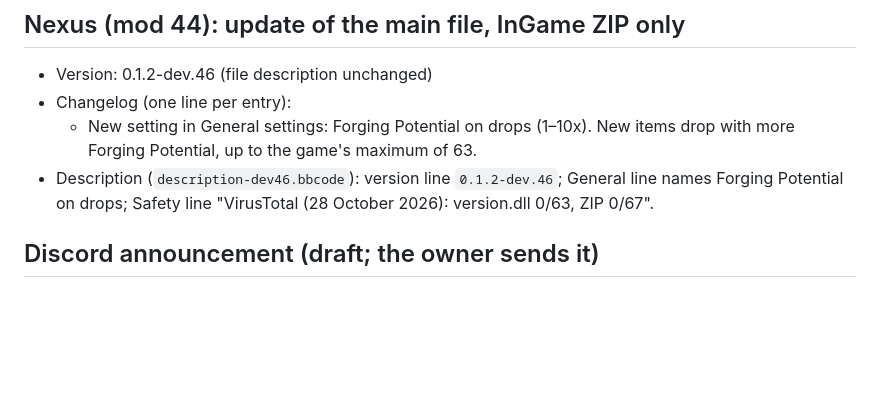
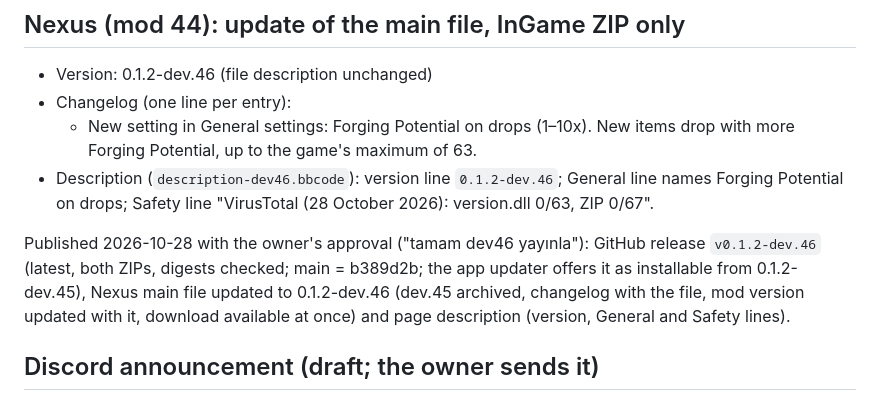
Before and after one commit to falorfrozen-cmd/EpochPact, a Markdown page: docs/nexus/dev46-release.md, the part around the change. Drawn GitHub-style; blank space fills up the shorter version.

Commit message:
Nexus and GitHub: 0.1.2-dev.46 published
Co-Authored-By: Claude Opus 5.5 <noreply@anthropic.com>

```diff
--- a/docs/nexus/dev46-release.md
+++ b/docs/nexus/dev46-release.md
@@ -45,6 +45,11 @@ Questions and reports: [Discord](https://discord.gg/q6aexZZSAf).
 - Description (`description-dev46.bbcode`): version line `0.1.2-dev.46`; General line names Forging Potential on
   drops; Safety line "VirusTotal (28 October 2026): version.dll 0/63, ZIP 0/67".
 
+Published 2026-10-28 with the owner's approval ("tamam dev46 yayınla"): GitHub release `v0.1.2-dev.46`
+(latest, both ZIPs, digests checked; main = b389d2b; the app updater offers it as installable from 0.1.2-dev.45),
+Nexus main file updated to 0.1.2-dev.46 (dev.45 archived, changelog with the file, mod version updated with it,
+download available at once) and page description (version, General and Safety lines).
+
 ## Discord announcement (draft; the owner sends it)
 
 > @everyone
```
